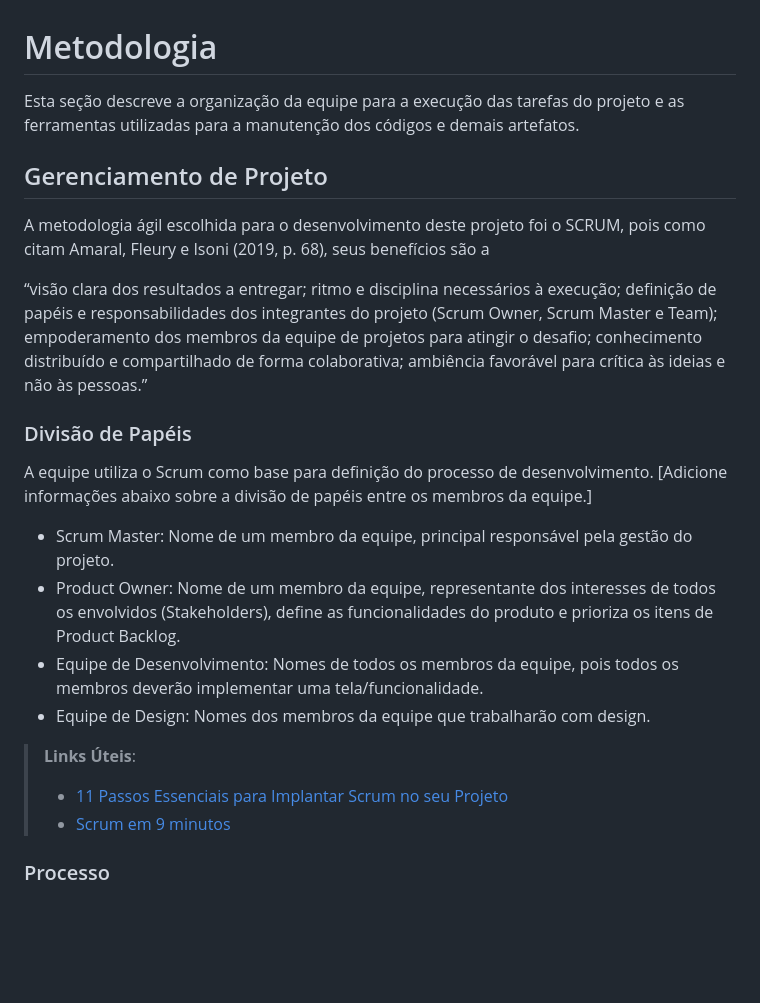
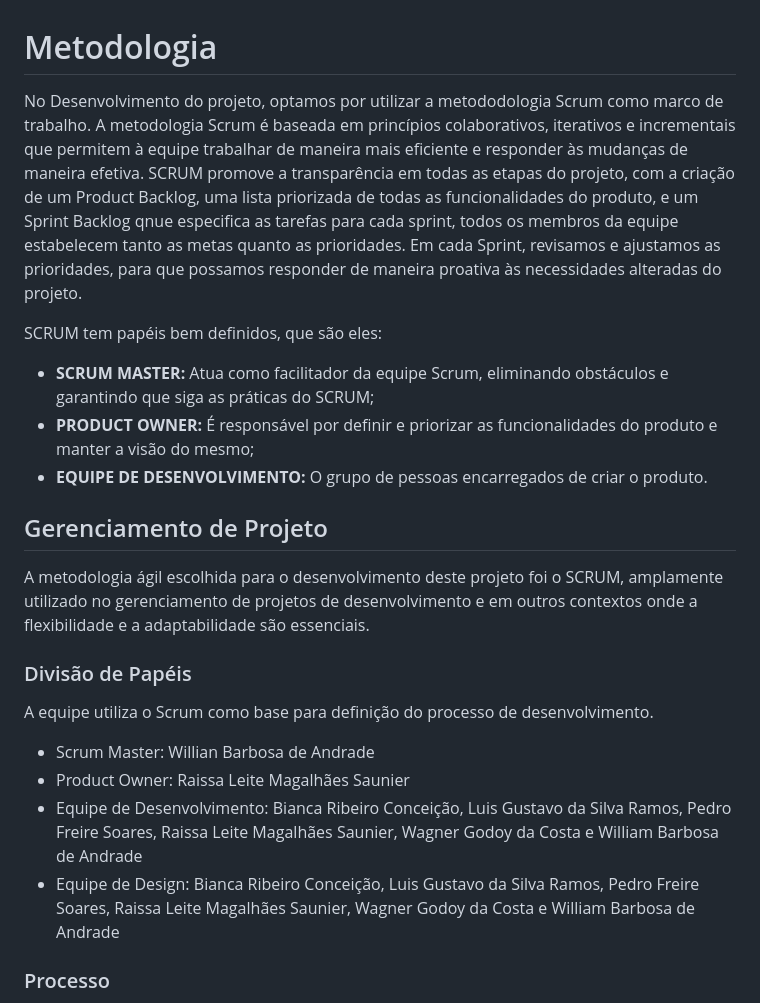
Before and after one commit to ICEI-PUC-Minas-PMV-ADS/TRAIL-Ferramenta-de-check-in--T6--Grupo-01, a Markdown page: documentos/03-Metodologia.md, the part around the change. Drawn GitHub-style; blank space fills up the shorter version.

```diff
--- a/documentos/03-Metodologia.md
+++ b/documentos/03-Metodologia.md
@@ -1,27 +1,28 @@
 
 # Metodologia
 
-Esta seção descreve a organização da equipe para a execução das tarefas do projeto e as ferramentas utilizadas para a manutenção dos códigos e demais artefatos.
+  No Desenvolvimento do projeto, optamos por utilizar a metododologia Scrum como marco de trabalho. A metodologia Scrum é baseada em princípios colaborativos, iterativos e incrementais que permitem à equipe trabalhar de maneira mais eficiente e responder às mudanças de maneira efetiva. SCRUM promove a transparência em todas as etapas do projeto, com a criação de um Product Backlog, uma lista priorizada de todas as funcionalidades do produto, e um Sprint Backlog qnue especifica as tarefas para cada sprint, todos os membros da equipe estabelecem tanto as metas quanto as prioridades. Em cada Sprint, revisamos e ajustamos as prioridades, para que possamos responder de maneira proativa às necessidades alteradas do projeto.
+
+  SCRUM  tem papéis bem definidos, que são eles:
+
+  * **SCRUM MASTER:**  Atua como facilitador da equipe Scrum, eliminando obstáculos e garantindo que siga as práticas do SCRUM;
+  * **PRODUCT OWNER:** É responsável por definir e priorizar as funcionalidades do produto e manter a visão do mesmo;
+  * **EQUIPE DE DESENVOLVIMENTO:** O grupo de pessoas encarregados de criar o produto.
+
 
 
 ## Gerenciamento de Projeto
-A metodologia ágil escolhida para o desenvolvimento deste projeto foi o SCRUM, pois como citam Amaral, Fleury e Isoni (2019, p. 68), seus benefícios são a
-
-“visão clara dos resultados a entregar; ritmo e disciplina necessários à execução; definição de papéis e responsabilidades dos integrantes do projeto (Scrum Owner, Scrum Master e Team); empoderamento dos membros da equipe de projetos para atingir o desafio; conhecimento distribuído e compartilhado de forma colaborativa; ambiência favorável para crítica às ideias e não às pessoas.”
+A metodologia ágil escolhida para o desenvolvimento deste projeto foi o SCRUM, amplamente utilizado no gerenciamento de projetos de desenvolvimento e em outros contextos onde a flexibilidade e a adaptabilidade são essenciais.
 
 ### Divisão de Papéis
 
 A equipe utiliza o Scrum como base para definição do processo de desenvolvimento.
-[Adicione informações abaixo sobre a divisão de papéis entre os membros da equipe.]
-- Scrum Master: Nome de um membro da equipe, principal responsável pela gestão do projeto.
-- Product Owner: Nome de um membro da equipe, representante dos interesses de todos os envolvidos (Stakeholders), define as funcionalidades do produto e prioriza os itens de Product Backlog.
-- Equipe de Desenvolvimento: Nomes de todos os membros da equipe, pois todos os membros deverão implementar uma tela/funcionalidade.
-- Equipe de Design: Nomes dos membros da equipe que trabalharão com design.
 
-> **Links Úteis**:
-> - [11 Passos Essenciais para Implantar Scrum no seu
-> Projeto](https://mindmaster.com.br/scrum-11-passos/)
-> - [Scrum em 9 minutos](https://www.youtube.com/watch?v=XfvQWnRgxG0)
+- Scrum Master: Willian Barbosa de Andrade
+- Product Owner: Raissa Leite Magalhães Saunier
+- Equipe de Desenvolvimento: Bianca Ribeiro Conceição, Luis Gustavo da Silva Ramos, Pedro Freire Soares, Raissa Leite Magalhães Saunier, Wagner Godoy da Costa e William Barbosa de Andrade
+- Equipe de Design: Bianca Ribeiro Conceição, Luis Gustavo da Silva Ramos, Pedro Freire Soares, Raissa Leite Magalhães Saunier, Wagner Godoy da Costa e William Barbosa de Andrade
+
 
 ### Processo
 
```
